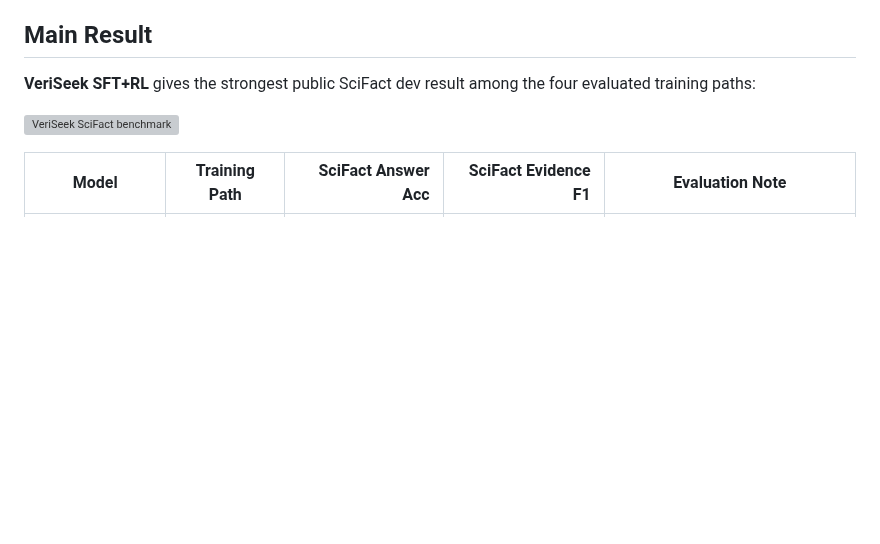
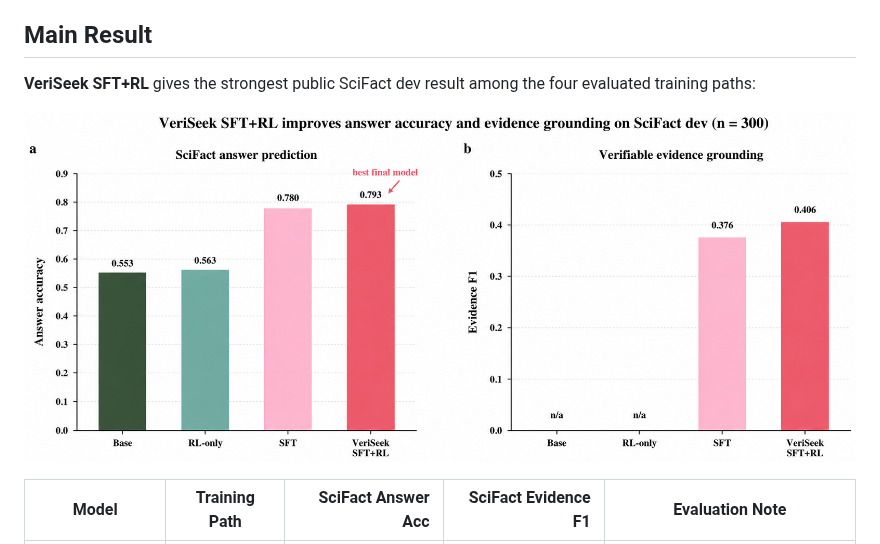
Before and after one commit to forever-free1/veriseek, a Markdown page: docs/benchmark_report.md, the part around the change. Drawn GitHub-style; pictures changed too: assets/veriseek_scifact_benchmark.png; blank space fills up the shorter version; grey boxes are pictures that could not be loaded.

```diff
--- a/docs/benchmark_report.md
+++ b/docs/benchmark_report.md
@@ -39,7 +39,7 @@ Base and RL-only are reported as prefix-constrained label diagnostics because th
 
 **VeriSeek SFT+RL** gives the strongest public SciFact dev result among the four evaluated training paths:
 
-![VeriSeek SciFact benchmark](../assets/veriseek_scifact_benchmark.svg)
+![VeriSeek SciFact benchmark](../assets/veriseek_scifact_benchmark.png)
 
 | Model | Training Path | SciFact Answer Acc | SciFact Evidence F1 | Evaluation Note |
 |---|---|---:|---:|---|
```
Also changed, not shown: README.md (+1 -3 lines), README_CN.md (+1 -3 lines), 2 other files.
